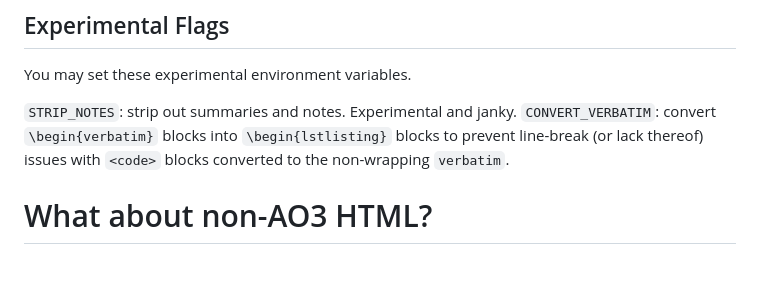
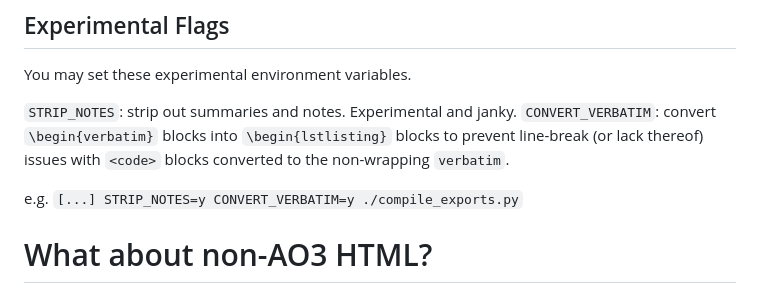
Before and after one commit to jkingsman/AO3-LaTeX-Novelizer, a Markdown page: README.md, the part around the change. GitHub-like rendering; blank space fills up the shorter version.

Commit message:
Add example to readme for experimental flags

```diff
--- a/README.md
+++ b/README.md
@@ -44,6 +44,8 @@ You may set these experimental environment variables.
 `STRIP_NOTES`: strip out summaries and notes. Experimental and janky.
 `CONVERT_VERBATIM`: convert `\begin{verbatim}` blocks into `\begin{lstlisting}` blocks to prevent line-break (or lack thereof) issues with `<code>` blocks converted to the non-wrapping `verbatim`.
 
+e.g. `[...] STRIP_NOTES=y CONVERT_VERBATIM=y ./compile_exports.py`
+
 # What about non-AO3 HTML?
 Generally, this tool is specifically meant to work on AO3 HTML exports, but there's technically not a reason it can't work on other HTML -- as long as Pandoc can eat it, it should convert. You may get errors about not finding chapter titles; any manipulation of the generic output will be up to you in terms of establishing a chapter structure from Pandoc's file fragments.
 
```
